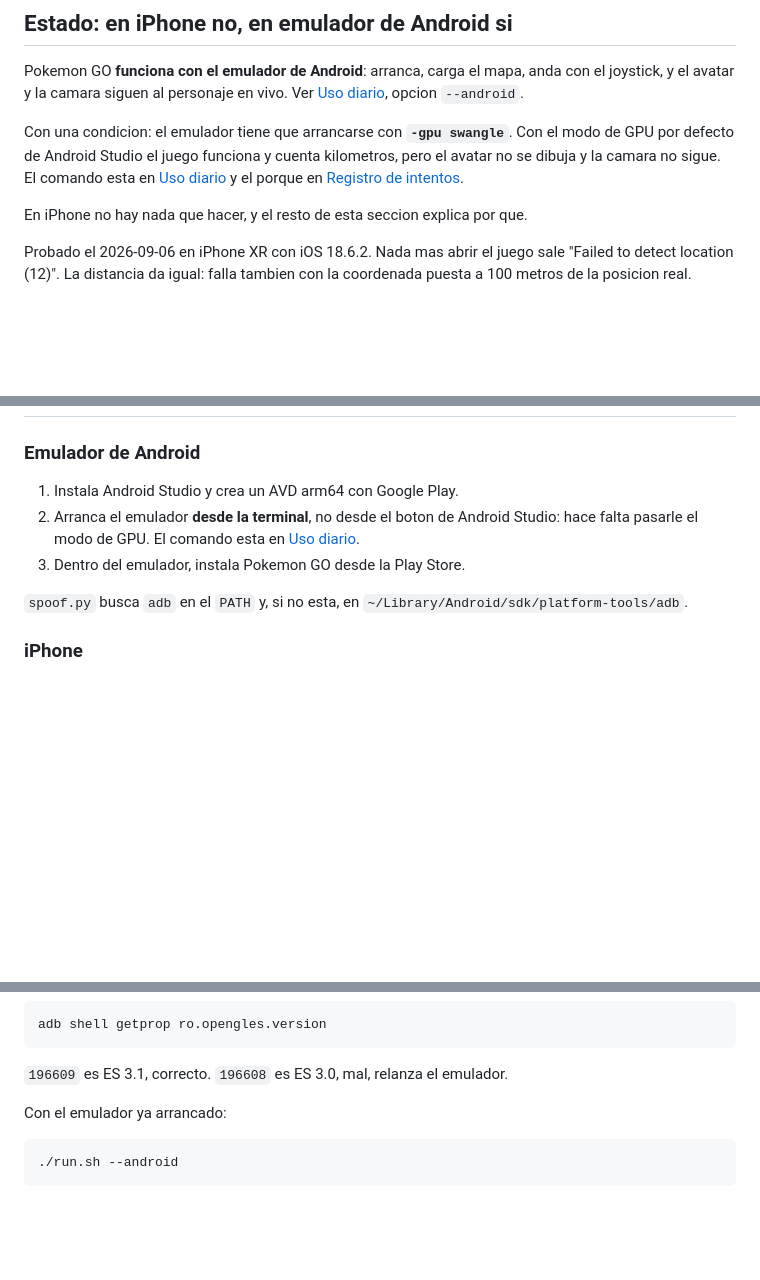
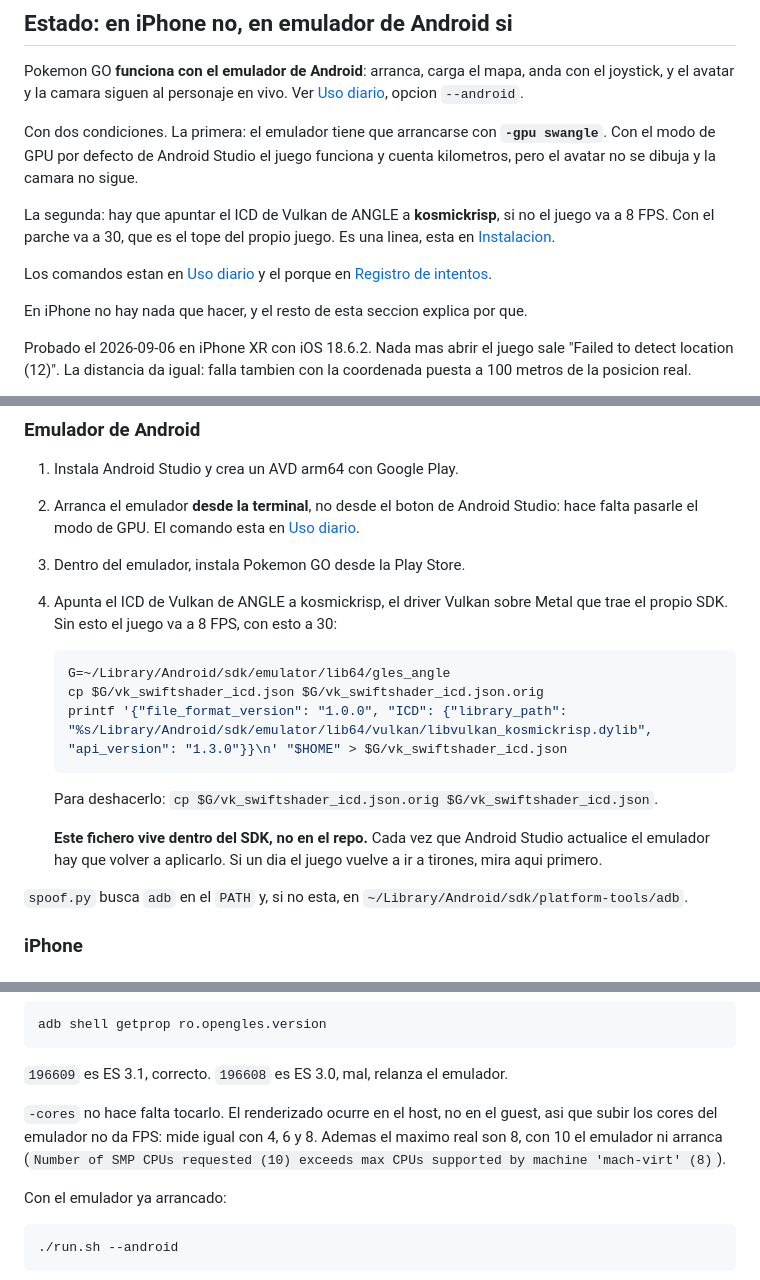
Before and after one commit to BaltaJmn/pogo, a Markdown page: README.md, 3 parts joined by grey strips. Drawn GitHub-style; blank space fills up the shorter version.

````diff
--- a/README.md
+++ b/README.md
@@ -23,10 +23,15 @@ Pokemon GO **funciona con el emulador de Android**: arranca, carga el mapa, anda
 con el joystick, y el avatar y la camara siguen al personaje en vivo. Ver
 [Uso diario](#uso-diario), opcion `--android`.
 
-Con una condicion: el emulador tiene que arrancarse con **`-gpu swangle`**. Con
-el modo de GPU por defecto de Android Studio el juego funciona y cuenta
-kilometros, pero el avatar no se dibuja y la camara no sigue. El comando esta en
-[Uso diario](#uso-diario) y el porque en
+Con dos condiciones. La primera: el emulador tiene que arrancarse con
+**`-gpu swangle`**. Con el modo de GPU por defecto de Android Studio el juego
+funciona y cuenta kilometros, pero el avatar no se dibuja y la camara no sigue.
+
+La segunda: hay que apuntar el ICD de Vulkan de ANGLE a **kosmickrisp**, si no
+el juego va a 8 FPS. Con el parche va a 30, que es el tope del propio juego. Es
+una linea, esta en [Instalacion](#instalacion-una-sola-vez).
+
+Los comandos estan en [Uso diario](#uso-diario) y el porque en
 [Registro de intentos](#registro-de-intentos).
 
 En iPhone no hay nada que hacer, y el resto de esta seccion explica por que.
@@ -91,6 +96,20 @@ simulacion, pero no para Pokemon GO:
    Studio: hace falta pasarle el modo de GPU. El comando esta en
    [Uso diario](#uso-diario).
 3. Dentro del emulador, instala Pokemon GO desde la Play Store.
+4. Apunta el ICD de Vulkan de ANGLE a kosmickrisp, el driver Vulkan sobre Metal
+   que trae el propio SDK. Sin esto el juego va a 8 FPS, con esto a 30:
+
+   ```sh
+   G=~/Library/Android/sdk/emulator/lib64/gles_angle
+   cp $G/vk_swiftshader_icd.json $G/vk_swiftshader_icd.json.orig
+   printf '{"file_format_version": "1.0.0", "ICD": {"library_path": "%s/Library/Android/sdk/emulator/lib64/vulkan/libvulkan_kosmickrisp.dylib", "api_version": "1.3.0"}}\n' "$HOME" > $G/vk_swiftshader_icd.json
+   ```
+
+   Para deshacerlo: `cp $G/vk_swiftshader_icd.json.orig $G/vk_swiftshader_icd.json`.
+
+   **Este fichero vive dentro del SDK, no en el repo.** Cada vez que Android
+   Studio actualice el emulador hay que volver a aplicarlo. Si un dia el juego
+   vuelve a ir a tirones, mira aqui primero.
 
 `spoof.py` busca `adb` en el `PATH` y, si no esta, en
 `~/Library/Android/sdk/platform-tools/adb`.
@@ -150,6 +169,12 @@ adb shell getprop ro.opengles.version
 ```
 
 `196609` es ES 3.1, correcto. `196608` es ES 3.0, mal, relanza el emulador.
+
+`-cores` no hace falta tocarlo. El renderizado ocurre en el host, no en el
+guest, asi que subir los cores del emulador no da FPS: mide igual con 4, 6 y 8.
+Ademas el maximo real son 8, con 10 el emulador ni arranca
+(`Number of SMP CPUs requested (10) exceeds max CPUs supported by machine
+'mach-virt' (8)`).
 
 Con el emulador ya arrancado:
 
````
Also changed, not shown: other parts of README.md (+88 -0 lines).
